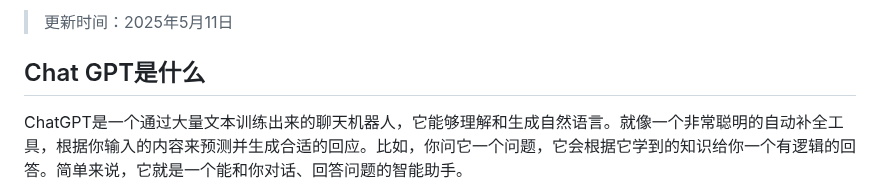
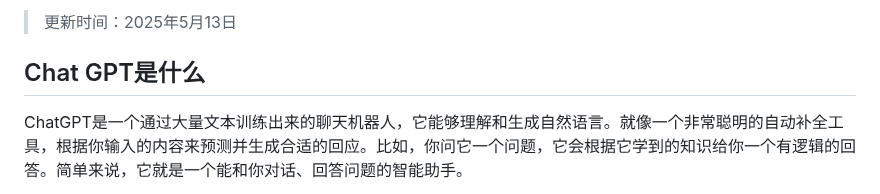
Before and after one commit to Cailailai/chatgpt-summary, a Markdown page: README.md, the part around one of its changes. Rendered like a GitHub page.

```diff
--- a/README.md
+++ b/README.md
@@ -2,5 +2,5 @@
 
-> 更新时间：2025年5月11日
+> 更新时间：2025年5月13日
 
 ## Chat GPT是什么
 
```
Also changed, not shown: other parts of README.md (+1 -1 lines).
